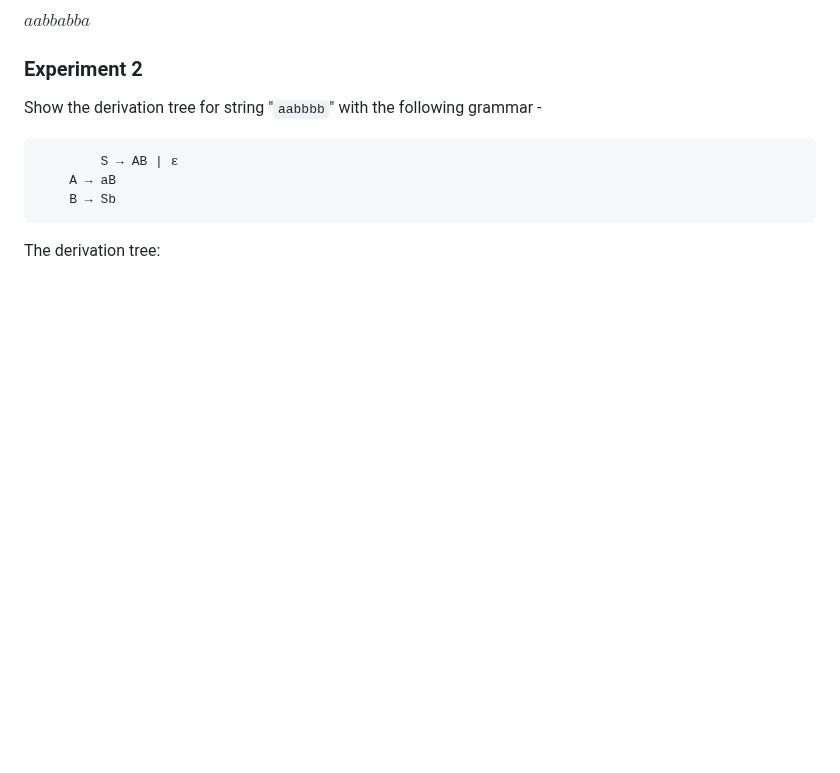
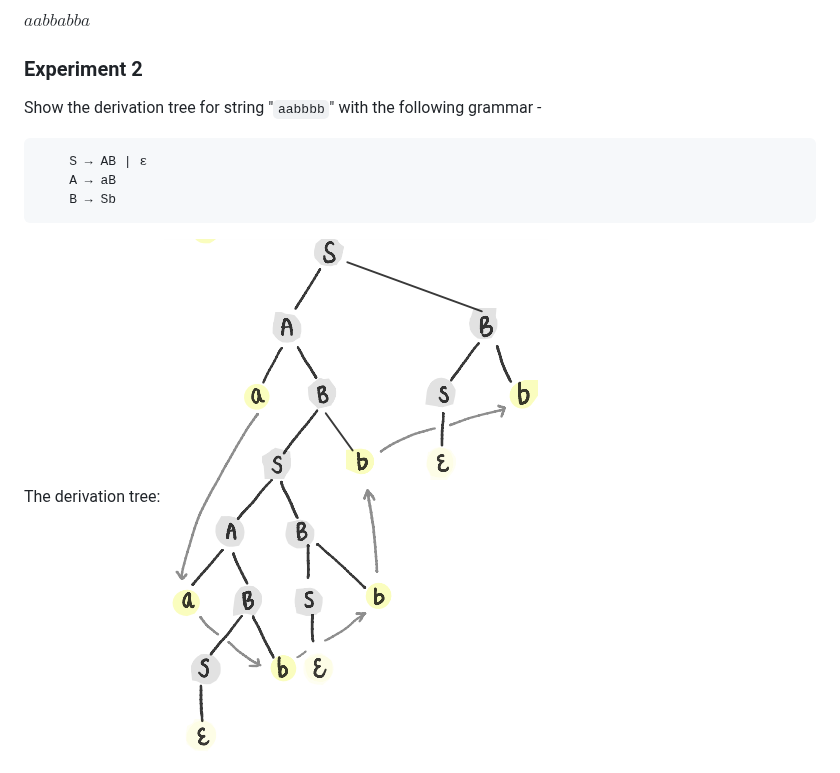
Before and after one commit to virtual-labs/exp-context-free-grammar-iiith, a Markdown page: experiment/theory.md, the part around one of its changes. Rendered like a GitHub page; blank space fills up the shorter version.

````diff
--- a/experiment/theory.md
+++ b/experiment/theory.md
@@ -83,12 +83,13 @@ $aabbabba$
 Show the derivation tree for string "`aabbbb`" with the following grammar -
 
 ```jsx
-		S → AB | ε
+    S → AB | ε
     A → aB
     B → Sb
 ```
 
 The derivation tree:
+![$aabbbb$](images/Untitled%202.png)
 
 ![$aabbbb$](images/Untitled%202.png)
 
````
Also changed, not shown: other parts of experiment/theory.md (+1 -1 lines).
